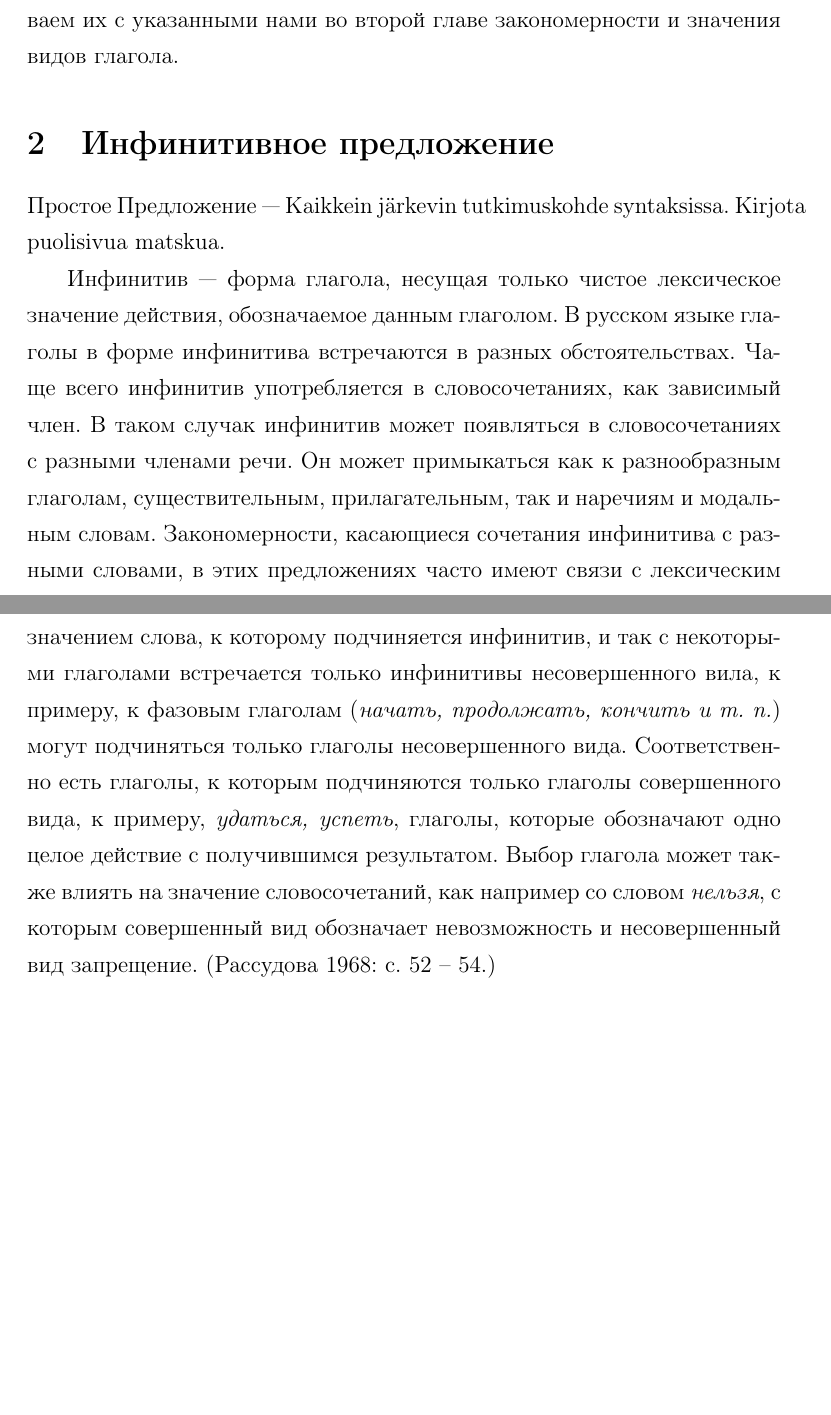
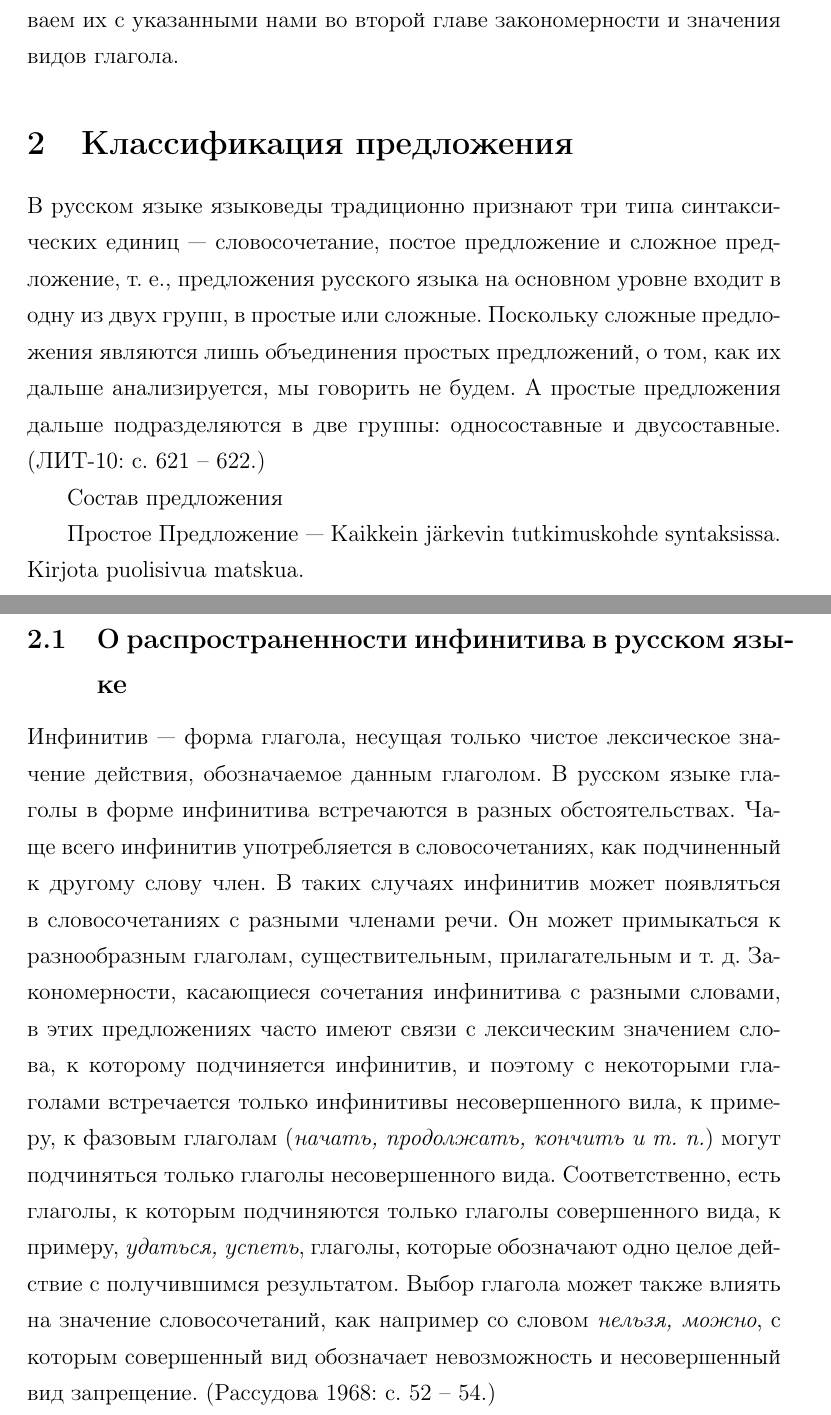
Before and after one commit to mristeli/kandi, a LaTeX document (vidglago.tex, which reads predlozh.tex): two parts of pages 4 and 5 of 9 before the commit and two parts of pages 4 and 5 of 10 after it, joined at a grey line, cut so that both start at the same text, the shorter picture padded with empty space. Compiled offline with pdfLaTeX.

Commit message:
New sections to predlozh.tex

```diff
--- a/predlozh.tex
+++ b/predlozh.tex
@@ -1,7 +1,18 @@
-\section{Инфинитивное предложение}
+\section{Классификация предложения}
+
+В русском языке языковеды традиционно признают три типа синтаксических единиц --- словосочетание, постое предложение и сложное предложение, т. е., предложения русского языка на основном уровне входит в одну из двух групп, в простые или сложные. Поскольку сложные предложения являются лишь объединения простых предложений, о том, как их дальше анализируется, мы говорить не будем. А простые предложения дальше подразделяются в две группы: односоставные и двусоставные. (ЛИТ-10: с. 621 -- 622.)
+
+Состав предложения
+
 
 Простое Предложение --- Kaikkein järkevin tutkimuskohde syntaksissa. Kirjota puolisivua matskua.
 
-Инфинитив --- форма глагола, несущая только чистое лексическое значение действия, обозначаемое данным глаголом. В русском языке глаголы в форме инфинитива встречаются в разных обстоятельствах. Чаще всего инфинитив употребляется в словосочетаниях, как зависимый член. В таком случак инфинитив может появляться в словосочетаниях с разными членами речи. Он может примыкаться как к разнообразным глаголам, существительным, прилагательным, так и наречиям и модальным словам. Закономерности, касающиеся сочетания инфинитива с разными словами, в этих предложениях часто имеют связи с лексическим значением слова, к которому подчиняется инфинитив, и так с некоторыми глаголами встречается только инфинитивы несовершенного вила, к примеру, к фазовым глаголам (\textit{начать, продолжать, кончить и т. п.}) могут подчиняться только глаголы несовершенного вида. Соответственно есть глаголы, к которым подчиняются только глаголы совершенного вида, к примеру, \textit{удаться, успеть}, глаголы, которые обозначают одно целое действие с получившимся результатом. Выбор глагола может также влиять на значение словосочетаний, как например со словом \textit{нельзя}, c которым совершенный вид обозначает невозможность и несовершенный вид запрещение. (Рассудова 1968: с. 52 -- 54.)
+
+
+
+
+\subsection{О распространенности инфинитива в русском языке}
+
+Инфинитив --- форма глагола, несущая только чистое лексическое значение действия, обозначаемое данным глаголом. В русском языке глаголы в форме инфинитива встречаются в разных обстоятельствах. Чаще всего инфинитив употребляется в словосочетаниях, как подчиненный к другому слову член. В таких случаях инфинитив может появляться в словосочетаниях с разными членами речи. Он может примыкаться к разнообразным глаголам, существительным, прилагательным и т. д. Закономерности, касающиеся сочетания инфинитива с разными словами, в этих предложениях часто имеют связи с лексическим значением слова, к которому подчиняется инфинитив, и поэтому с некоторыми глаголами встречается только инфинитивы несовершенного вила, к примеру, к фазовым глаголам (\textit{начать, продолжать, кончить и т. п.}) могут подчиняться только глаголы несовершенного вида. Соответственно, есть глаголы, к которым подчиняются только глаголы совершенного вида, к примеру, \textit{удаться, успеть}, глаголы, которые обозначают одно целое действие с получившимся результатом. Выбор глагола может также влиять на значение словосочетаний, как например со словом \textit{нельзя, можно}, c которым совершенный вид обозначает невозможность и несовершенный вид запрещение. (Рассудова 1968: с. 52 -- 54.)
 
 Предметом изучения этой работы, однако, являются не случаи подчиненного к другому слова инфинитива, а инфинитивное предложение. Инфинитивными предложениями называются предложения, в которым в качестве сказуемого встречается независимый инфинитив (Тимофеев 1950: с. 262). В таких предложениях инфинитив один занимает место главного члена предложения. В место главного члена в изучаемых предложений может поступать любой глагол. Поскольку в инфинитивных предложениях лишь один главный член, т.е., одно сказуемое или подлежащее, они входят в число так называемых односоставных предложений в грамматической классификации по составу русских предложений (ЛИТ-10: с. 665). (см. также о классификаций предложений ЛИТ-10: с. 621.)
```
Also changed, not shown: predlozh.tex (4 more changed lines).
